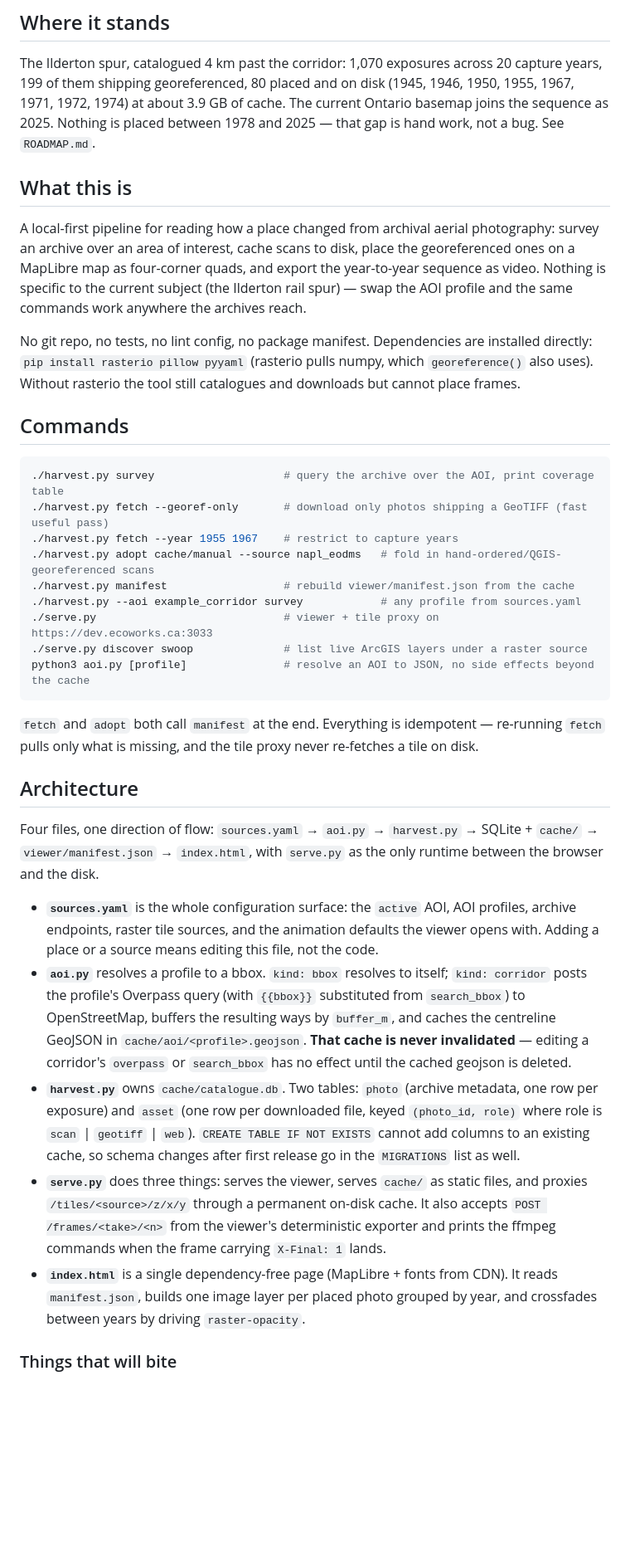
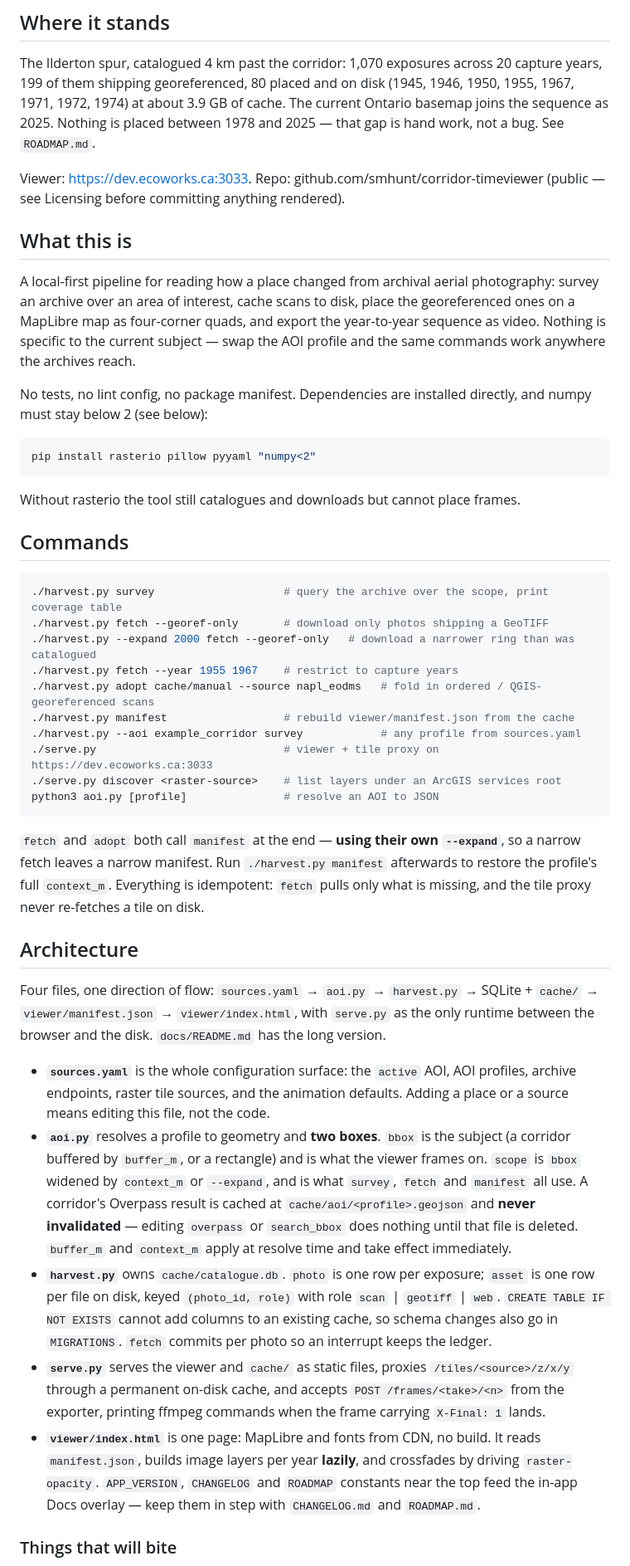
Before and after one commit to smhunt/corridor-timeviewer, a Markdown page: CLAUDE.md, the part around one of its changes. Shown at 83% size. Rendered like a GitHub page; blank space fills up the shorter version.

````diff
--- a/CLAUDE.md
+++ b/CLAUDE.md
@@ -10,60 +10,74 @@ The Ilderton spur, catalogued 4 km past the corridor: 1,070 exposures across
 The current Ontario basemap joins the sequence as 2025. Nothing is placed
 between 1978 and 2025 — that gap is hand work, not a bug. See `ROADMAP.md`.
 
+Viewer: https://dev.ecoworks.ca:3033. Repo: github.com/smhunt/corridor-timeviewer
+(public — see Licensing before committing anything rendered).
+
 ## What this is
 
 A local-first pipeline for reading how a place changed from archival aerial photography:
 survey an archive over an area of interest, cache scans to disk, place the georeferenced
 ones on a MapLibre map as four-corner quads, and export the year-to-year sequence as video.
-Nothing is specific to the current subject (the Ilderton rail spur) — swap the AOI profile
-and the same commands work anywhere the archives reach.
+Nothing is specific to the current subject — swap the AOI profile and the same commands
+work anywhere the archives reach.
 
-No git repo, no tests, no lint config, no package manifest. Dependencies are installed
-directly: `pip install rasterio pillow pyyaml` (rasterio pulls numpy, which `georeference()`
-also uses). Without rasterio the tool still catalogues and downloads but cannot place frames.
+No tests, no lint config, no package manifest. Dependencies are installed directly, and
+numpy must stay below 2 (see below):
+
+```bash
+pip install rasterio pillow pyyaml "numpy<2"
+```
+
+Without rasterio the tool still catalogues and downloads but cannot place frames.
 
 ## Commands
 
 ```bash
-./harvest.py survey                    # query the archive over the AOI, print coverage table
-./harvest.py fetch --georef-only       # download only photos shipping a GeoTIFF (fast useful pass)
+./harvest.py survey                    # query the archive over the scope, print coverage table
+./harvest.py fetch --georef-only       # download only photos shipping a GeoTIFF
+./harvest.py --expand 2000 fetch --georef-only   # download a narrower ring than was catalogued
 ./harvest.py fetch --year 1955 1967    # restrict to capture years
-./harvest.py adopt cache/manual --source napl_eodms   # fold in hand-ordered/QGIS-georeferenced scans
+./harvest.py adopt cache/manual --source napl_eodms   # fold in ordered / QGIS-georeferenced scans
 ./harvest.py manifest                  # rebuild viewer/manifest.json from the cache
 ./harvest.py --aoi example_corridor survey            # any profile from sources.yaml
 ./serve.py                             # viewer + tile proxy on https://dev.ecoworks.ca:3033
-./serve.py discover swoop              # list live ArcGIS layers under a raster source
-python3 aoi.py [profile]               # resolve an AOI to JSON, no side effects beyond the cache
+./serve.py discover <raster-source>    # list layers under an ArcGIS services root
+python3 aoi.py [profile]               # resolve an AOI to JSON
 ```
 
-`fetch` and `adopt` both call `manifest` at the end. Everything is idempotent — re-running
-`fetch` pulls only what is missing, and the tile proxy never re-fetches a tile on disk.
+`fetch` and `adopt` both call `manifest` at the end — **using their own `--expand`**, so a
+narrow fetch leaves a narrow manifest. Run `./harvest.py manifest` afterwards to restore
+the profile's full `context_m`. Everything is idempotent: `fetch` pulls only what is
+missing, and the tile proxy never re-fetches a tile on disk.
 
 ## Architecture
 
 Four files, one direction of flow: `sources.yaml` → `aoi.py` → `harvest.py` → SQLite +
-`cache/` → `viewer/manifest.json` → `index.html`, with `serve.py` as the only runtime
-between the browser and the disk.
+`cache/` → `viewer/manifest.json` → `viewer/index.html`, with `serve.py` as the only
+runtime between the browser and the disk. `docs/README.md` has the long version.
 
 - **`sources.yaml`** is the whole configuration surface: the `active` AOI, AOI profiles,
-  archive endpoints, raster tile sources, and the animation defaults the viewer opens with.
-  Adding a place or a source means editing this file, not the code.
-- **`aoi.py`** resolves a profile to a bbox. `kind: bbox` resolves to itself; `kind: corridor`
-  posts the profile's Overpass query (with `{{bbox}}` substituted from `search_bbox`) to
-  OpenStreetMap, buffers the resulting ways by `buffer_m`, and caches the centreline
-  GeoJSON in `cache/aoi/<profile>.geojson`. **That cache is never invalidated** — editing
-  a corridor's `overpass` or `search_bbox` has no effect until the cached geojson is deleted.
-- **`harvest.py`** owns `cache/catalogue.db`. Two tables: `photo` (archive metadata, one row
-  per exposure) and `asset` (one row per downloaded file, keyed `(photo_id, role)` where role
-  is `scan` | `geotiff` | `web`). `CREATE TABLE IF NOT EXISTS` cannot add columns to an
-  existing cache, so schema changes after first release go in the `MIGRATIONS` list as well.
-- **`serve.py`** does three things: serves the viewer, serves `cache/` as static files, and
-  proxies `/tiles/<source>/z/x/y` through a permanent on-disk cache. It also accepts
-  `POST /frames/<take>/<n>` from the viewer's deterministic exporter and prints the ffmpeg
-  commands when the frame carrying `X-Final: 1` lands.
-- **`index.html`** is a single dependency-free page (MapLibre + fonts from CDN). It reads
-  `manifest.json`, builds one image layer per placed photo grouped by year, and crossfades
-  between years by driving `raster-opacity`.
+  archive endpoints, raster tile sources, and the animation defaults. Adding a place or a
+  source means editing this file, not the code.
+- **`aoi.py`** resolves a profile to geometry and **two boxes**. `bbox` is the subject (a
+  corridor buffered by `buffer_m`, or a rectangle) and is what the viewer frames on.
+  `scope` is `bbox` widened by `context_m` or `--expand`, and is what `survey`, `fetch` and
+  `manifest` all use. A corridor's Overpass result is cached at
+  `cache/aoi/<profile>.geojson` and **never invalidated** — editing `overpass` or
+  `search_bbox` does nothing until that file is deleted. `buffer_m` and `context_m` apply at
+  resolve time and take effect immediately.
+- **`harvest.py`** owns `cache/catalogue.db`. `photo` is one row per exposure; `asset` is one
+  row per file on disk, keyed `(photo_id, role)` with role `scan` | `geotiff` | `web`.
+  `CREATE TABLE IF NOT EXISTS` cannot add columns to an existing cache, so schema changes
+  also go in `MIGRATIONS`. `fetch` commits per photo so an interrupt keeps the ledger.
+- **`serve.py`** serves the viewer and `cache/` as static files, proxies
+  `/tiles/<source>/z/x/y` through a permanent on-disk cache, and accepts
+  `POST /frames/<take>/<n>` from the exporter, printing ffmpeg commands when the frame
+  carrying `X-Final: 1` lands.
+- **`viewer/index.html`** is one page: MapLibre and fonts from CDN, no build. It reads
+  `manifest.json`, builds image layers per year **lazily**, and crossfades by driving
+  `raster-opacity`. `APP_VERSION`, `CHANGELOG` and `ROADMAP` constants near the top feed
+  the in-app Docs overlay — keep them in step with `CHANGELOG.md` and `ROADMAP.md`.
 
 ### Things that will bite
 
````
Also changed, not shown: other parts of CLAUDE.md (+51 -41 lines).
